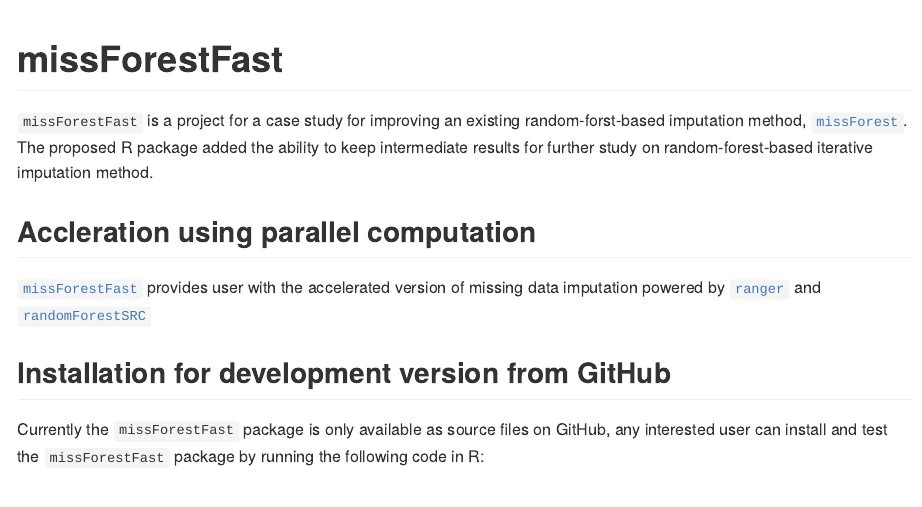
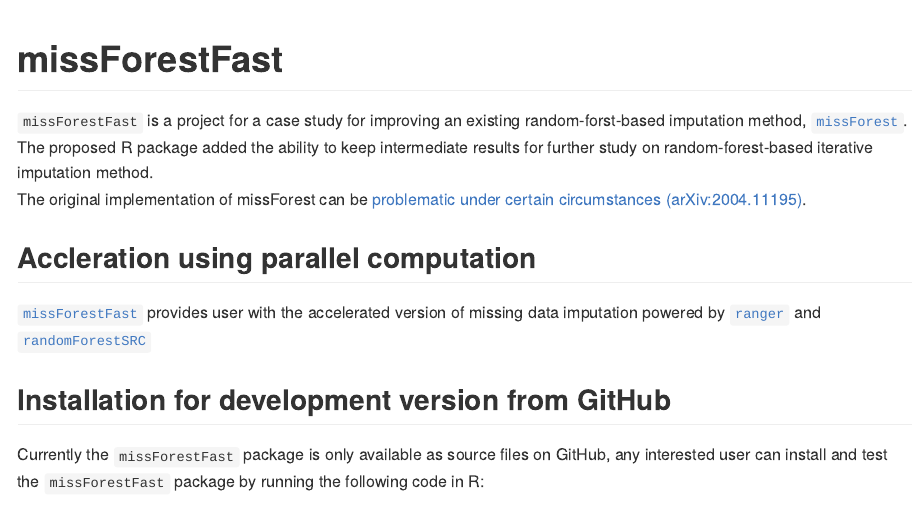
Before and after one commit to shangzhi-hong/missForestFast, an R Markdown document (README.Rmd): the page in a window 1100 px wide, from its top. The pictures show the output file README.md that the author committed with the source, drawn offline in the style of GitHub; long lines of code are wrapped.

Commit message:
Update README

```diff
--- a/README.Rmd
+++ b/README.Rmd
@@ -19,6 +19,8 @@
 [`missForest`](https://CRAN.R-project.org/package=missForest).
 The proposed R package added the ability to keep intermediate results
 for further study on random-forest-based iterative imputation method.
+The original implementation of missForest can be [problematic under certain
+circumstances (arXiv:2004.11195)](https://arxiv.org/abs/2004.11195).
 
 ## Accleration using parallel computation
 [`missForestFast`](https://github.com/shangzhi-hong/missForestFast)
```
Also changed, not shown: README.md.
